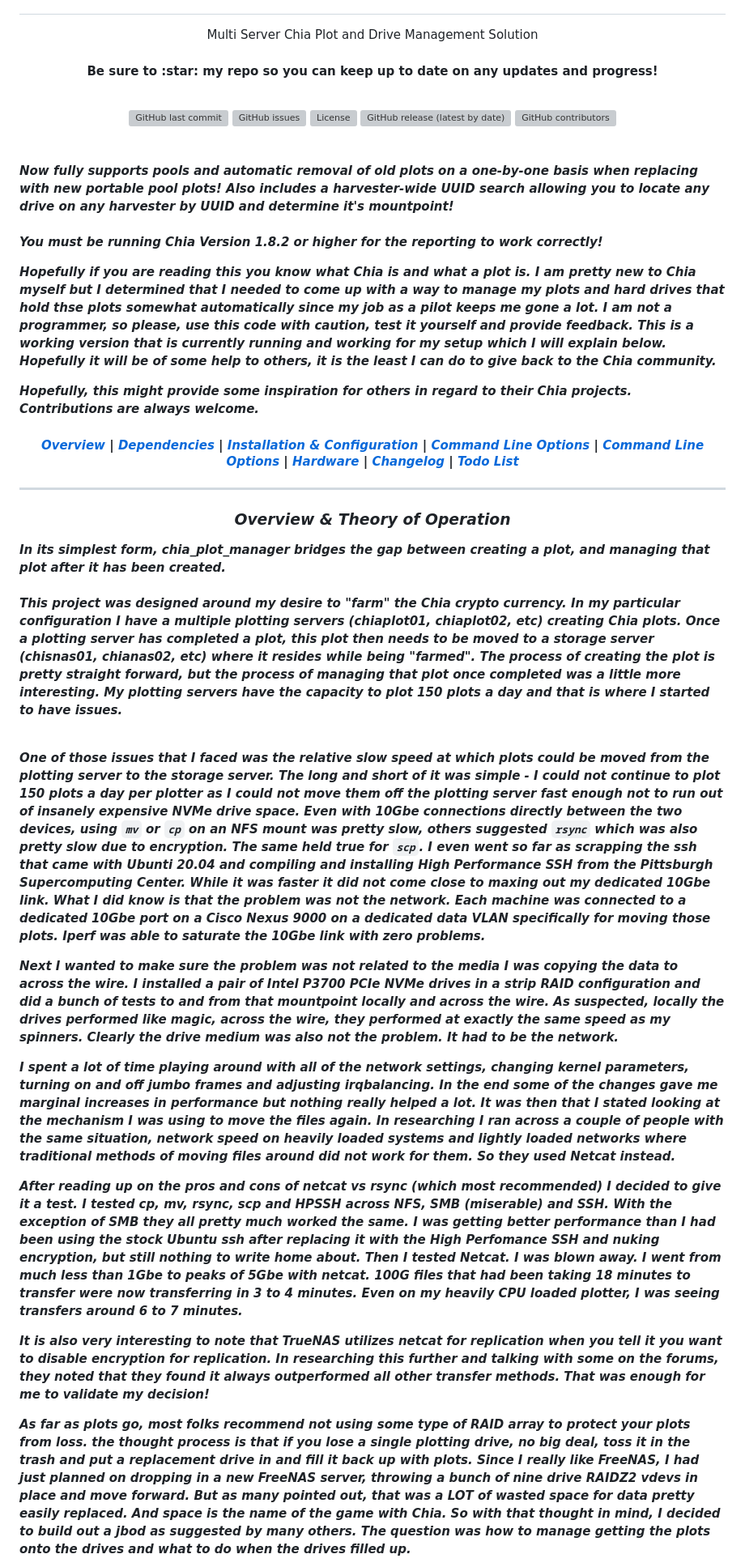
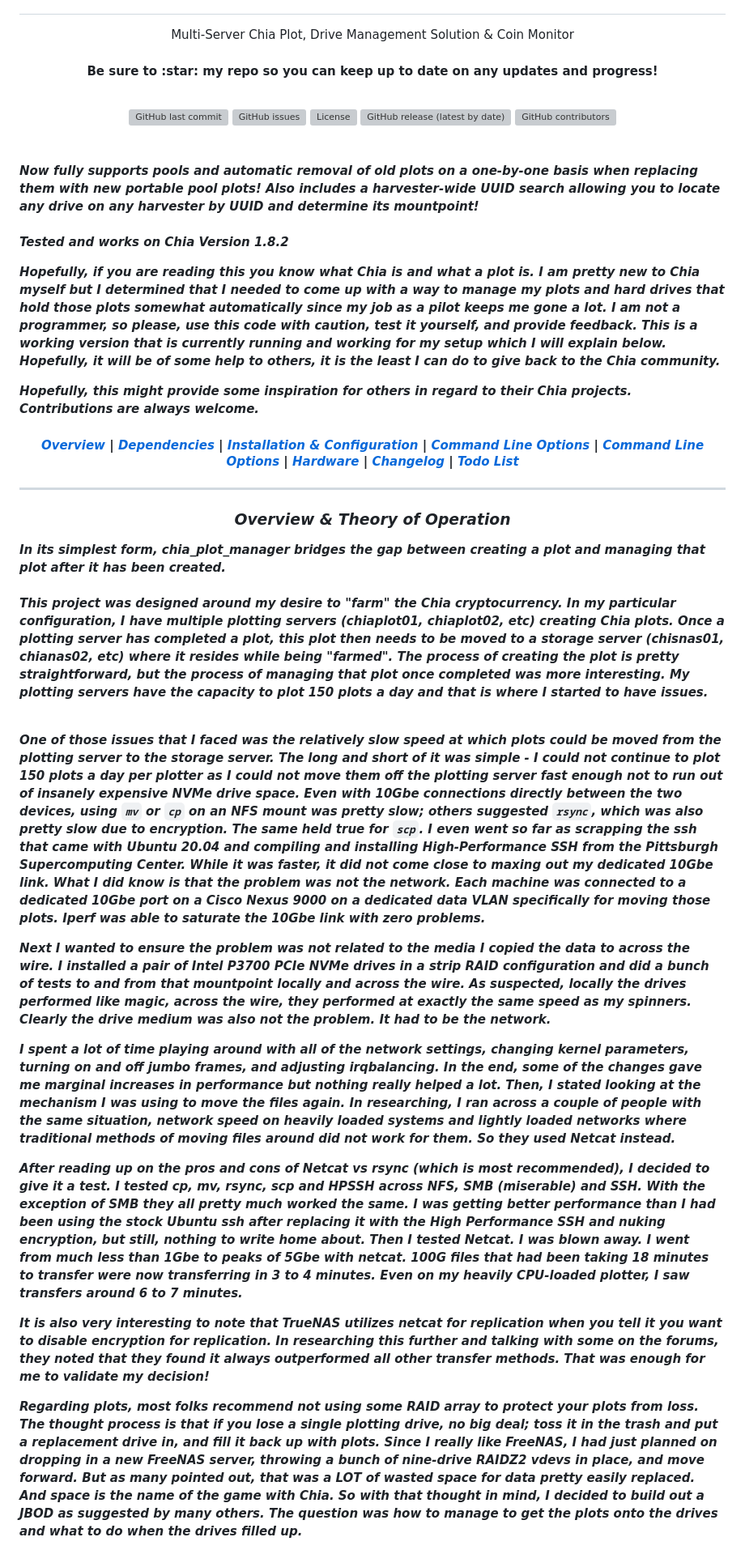
Before and after one commit to rjsears/chia_plot_manager, a Markdown page: README.md, the part around one of its changes. Shown at 81% size. Drawn GitHub-style; grey boxes are pictures that could not be loaded.

````diff
--- a/README.md
+++ b/README.md
@@ -4,7 +4,7 @@
   Chia Plot, Drive Manager, Coin Monitor & Auto Drive (V0.991 - August 22nd, 2023)
   </h2>
   <p align="center">
-Multi Server Chia Plot and Drive Management Solution
+Multi-Server Chia Plot, Drive Management Solution & Coin Monitor
   </p>
 <h4 align="center">Be sure to  :star:  my repo so you can keep up to date on any updates and progress!</h4>
 <br>
@@ -16,12 +16,12 @@ Multi Server Chia Plot and Drive Management Solution
 <img alt="GitHub contributors" src="https://img.shields.io/github/contributors/rjsears/chia_plot_manager?style=plastic">
 </h4>
 </div><br><br>
-<b><em> Now fully supports pools and automatic removal of old plots on a one-by-one basis when replacing with new portable pool plots! Also includes a harvester-wide UUID search allowing you to locate any drive on any harvester by UUID and determine it's mountpoint! <br><br>
+<b><em> Now fully supports pools and automatic removal of old plots on a one-by-one basis when replacing them with new portable pool plots! Also includes a harvester-wide UUID search allowing you to locate any drive on any harvester by UUID and determine its mountpoint! <br><br>
 
-You must be running Chia Version 1.8.2 or higher for the reporting to work correctly!</b></em>
+Tested and works on Chia Version 1.8.2</b></em>
 <br>
 <p align="left"><font size="3">
-Hopefully if you are reading this you know what Chia is and what a plot is. I am pretty new to Chia myself but I determined that I needed to come up with a way to manage my plots and hard drives that hold thse plots somewhat automatically since my job as a pilot keeps me gone a lot. I <em>am not</em> a programmer, so please, use this code with caution, test it yourself and provide feedback. This is a working version that is currently running and working for my setup which I will explain below. Hopefully it will be of some help to others, it is the least I can do to give back to the Chia community.
+Hopefully, if you are reading this you know what Chia is and what a plot is. I am pretty new to Chia myself but I determined that I needed to come up with a way to manage my plots and hard drives that hold those plots somewhat automatically since my job as a pilot keeps me gone a lot. I <em>am not</em> a programmer, so please, use this code with caution, test it yourself, and provide feedback. This is a working version that is currently running and working for my setup which I will explain below. Hopefully, it will be of some help to others, it is the least I can do to give back to the Chia community.
 
 
 Hopefully, this might provide some inspiration for others in regard to their Chia projects. Contributions are always welcome.</p>
@@ -66,18 +66,18 @@ Hopefully, this might provide some inspiration for others in regard to their Chi
 ### <a name="overview"></a>Overview & Theory of Operation
 <div align="left">
 
-<b><em>In its simplest form, chia_plot_manager bridges the gap between creating a plot, and managing that plot after it has been created.</em></b><br><br>
-This project was designed around my desire to "farm" the Chia crypto currency. In my particular configuration I have a multiple plotting servers (chiaplot01, chiaplot02, etc) creating Chia plots. Once a plotting server has completed a plot, this plot then needs to be moved to a storage server (chisnas01, chianas02, etc) where it resides while being "farmed". The process of creating the plot is pretty straight forward, but the process of managing that plot once completed was a little more interesting. My plotting servers have the capacity to plot 150 plots a day and that is where I started to have issues.<br><br>
+<b><em>In its simplest form, chia_plot_manager bridges the gap between creating a plot and managing that plot after it has been created.</em></b><br><br>
+This project was designed around my desire to "farm" the Chia cryptocurrency. In my particular configuration, I have multiple plotting servers (chiaplot01, chiaplot02, etc) creating Chia plots. Once a plotting server has completed a plot, this plot then needs to be moved to a storage server (chisnas01, chianas02, etc) where it resides while being "farmed". The process of creating the plot is pretty straightforward, but the process of managing that plot once completed was more interesting. My plotting servers have the capacity to plot 150 plots a day and that is where I started to have issues.<br><br>
 
-One of those issues that I faced was the relative slow speed at which plots could be moved from the plotting server to the storage server. The long and short of it was simple - I could not continue to plot 150 plots a day per plotter as I could not move them off the plotting server fast enough not to run out of insanely expensive NVMe drive space. Even with 10Gbe connections directly between the two devices, using ```mv``` or ```cp``` on an NFS mount was pretty slow, others suggested ```rsync``` which was also pretty slow due to encryption. The same held true for ```scp```. I even went so far as scrapping the ssh that came with Ubunti 20.04 and compiling and installing High Performance SSH from the Pittsburgh Supercomputing Center. While it was faster it did not come close to maxing out my dedicated 10Gbe link. What I did know is that the problem was not the network. Each machine was connected to a dedicated 10Gbe port on a Cisco Nexus 9000 on a dedicated data VLAN specifically for moving those plots. Iperf was able to saturate the 10Gbe link with zero problems. <br>
+One of those issues that I faced was the relatively slow speed at which plots could be moved from the plotting server to the storage server. The long and short of it was simple - I could not continue to plot 150 plots a day per plotter as I could not move them off the plotting server fast enough not to run out of insanely expensive NVMe drive space. Even with 10Gbe connections directly between the two devices, using ```mv``` or ```cp``` on an NFS mount was pretty slow; others suggested ```rsync```, which was also pretty slow due to encryption. The same held true for ```scp```. I even went so far as scrapping the ssh that came with Ubuntu 20.04 and compiling and installing High-Performance SSH from the Pittsburgh Supercomputing Center. While it was faster, it did not come close to maxing out my dedicated 10Gbe link. What I did know is that the problem was not the network. Each machine was connected to a dedicated 10Gbe port on a Cisco Nexus 9000 on a dedicated data VLAN specifically for moving those plots. Iperf was able to saturate the 10Gbe link with zero problems. <br>
 
-Next I wanted to make sure the problem was not related to the media I was copying the data to across the wire. I installed a pair of Intel P3700 PCIe NVMe drives in a strip RAID configuration and did a bunch of tests to and from that mountpoint locally and across the wire. As suspected, locally the drives performed like magic, across the wire, they performed at exactly the same speed as my spinners. Clearly the drive medium was also not the problem. It had to be the network. <br>
+Next I wanted to ensure the problem was not related to the media I copied the data to across the wire. I installed a pair of Intel P3700 PCIe NVMe drives in a strip RAID configuration and did a bunch of tests to and from that mountpoint locally and across the wire. As suspected, locally the drives performed like magic, across the wire, they performed at exactly the same speed as my spinners. Clearly the drive medium was also not the problem. It had to be the network. <br>
 
-I spent a <em>lot</em> of time playing around with all of the network settings, changing kernel parameters, turning on and off jumbo frames and adjusting irqbalancing. In the end some of the changes gave me marginal increases in performance but nothing really helped <em>a lot</em>. It was then that I stated looking at the mechanism I was using to move the files again. In researching I ran across a couple of people with the same situation, network speed on heavily loaded systems and lightly loaded networks where traditional methods of moving files around did not work for them. So they used Netcat instead. <br>
+I spent a <em>lot</em> of time playing around with all of the network settings, changing kernel parameters, turning on and off jumbo frames, and adjusting irqbalancing. In the end, some of the changes gave me marginal increases in performance but nothing really helped <em>a lot</em>. Then, I stated looking at the mechanism I was using to move the files again. In researching, I ran across a couple of people with the same situation, network speed on heavily loaded systems and lightly loaded networks where traditional methods of moving files around did not work for them. So they used Netcat instead. <br>
 
-After reading up on the pros and cons of netcat vs rsync (which most recommended) I decided to give it a test. I tested cp, mv, rsync, scp and HPSSH across NFS, SMB (miserable) and SSH. With the exception of SMB they all pretty much worked the same. I was getting better performance than I had been using the stock Ubuntu ssh after replacing it with the High Perfomance SSH and nuking encryption, but still nothing to write home about. Then I tested Netcat. I was blown away. I went from much less than 1Gbe to peaks of 5Gbe with netcat. 100G files that had been taking 18 minutes to transfer were now transferring in 3 to 4 minutes. Even on my heavily CPU loaded plotter, I was seeing transfers around 6 to 7 minutes.<br>
+After reading up on the pros and cons of Netcat vs rsync (which is most recommended), I decided to give it a test. I tested cp, mv, rsync, scp and HPSSH across NFS, SMB (miserable) and SSH. With the exception of SMB they all pretty much worked the same. I was getting better performance than I had been using the stock Ubuntu ssh after replacing it with the High Performance SSH and nuking encryption, but still, nothing to write home about. Then I tested Netcat. I was blown away. I went from much less than 1Gbe to peaks of 5Gbe with netcat. 100G files that had been taking 18 minutes to transfer were now transferring in 3 to 4 minutes. Even on my heavily CPU-loaded plotter, I saw transfers around 6 to 7 minutes.<br>
 
 It is also very interesting to note that TrueNAS utilizes netcat for replication when you tell it you want to disable encryption for replication. In researching this further and talking with some on the forums, they noted that they found it <em>always</em> outperformed all other transfer methods. That was enough for me to validate my decision!<br>
 
-As far as plots go, most folks recommend not using some type of RAID array to protect your plots from loss. the thought process is that if you lose a single plotting drive, no big deal, toss it in the trash and put a replacement drive in and fill it back up with plots. Since I really like FreeNAS, I had just planned on dropping in a new FreeNAS server, throwing a bunch of nine drive RAIDZ2 vdevs in place and move forward. But as many pointed out, that was a LOT of wasted space for data pretty easily replaced. And space is the name of the game with Chia. So with that thought in mind, I decided to build out a jbod as suggested by many others. The question was how to manage getting the plots onto the drives and what to do when the drives filled up.<br>
+Regarding plots, most folks recommend not using some RAID array to protect your plots from loss. The thought process is that if you lose a single plotting drive, no big deal; toss it in the trash and put a replacement drive in, and fill it back up with plots. Since I really like FreeNAS, I had just planned on dropping in a new FreeNAS server, throwing a bunch of nine-drive RAIDZ2 vdevs in place, and move forward. But as many pointed out, that was a LOT of wasted space for data pretty easily replaced. And space is the name of the game with Chia. So with that thought in mind, I decided to build out a JBOD as suggested by many others. The question was how to manage to get the plots onto the drives and what to do when the drives filled up.<br>
 
````
Also changed, not shown: other parts of README.md (+45 -60 lines).
